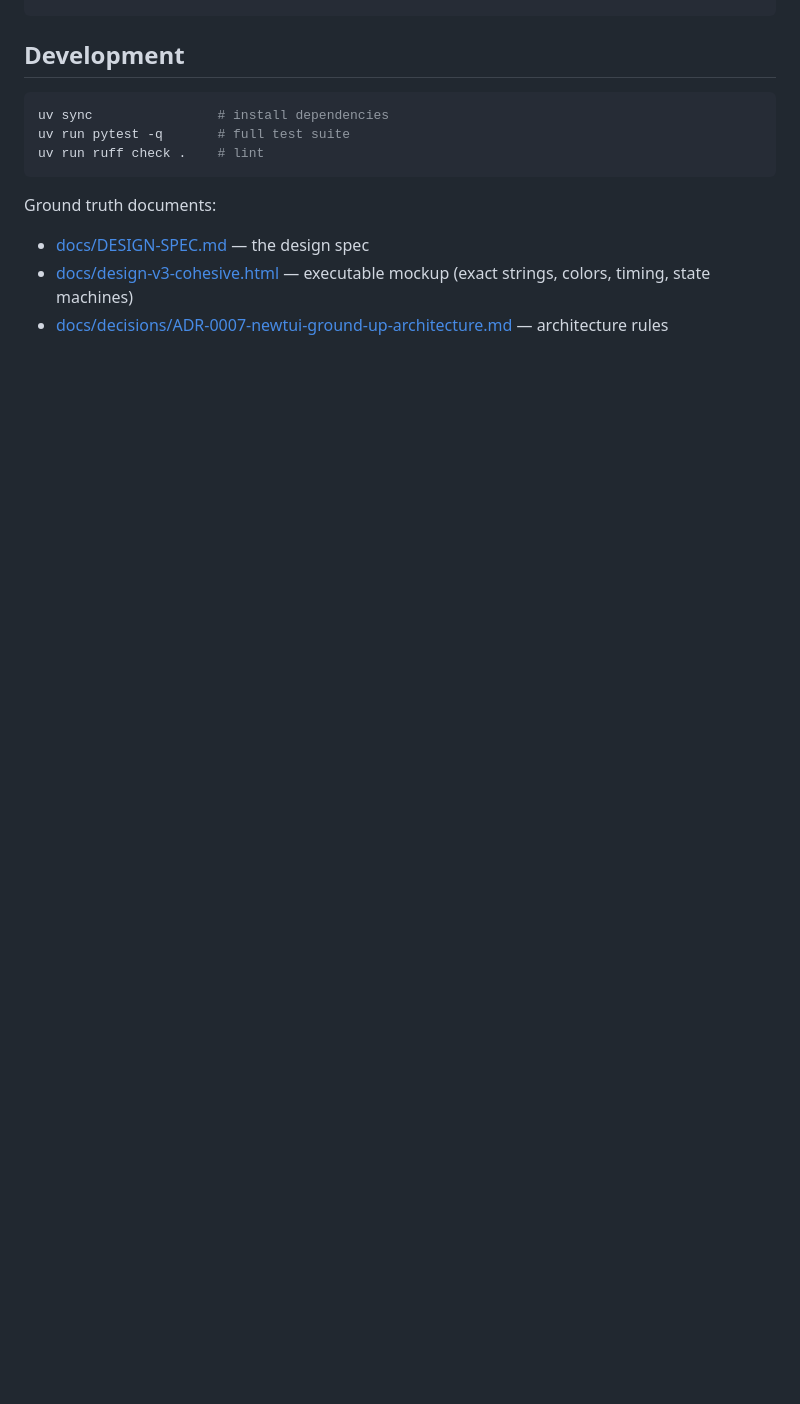
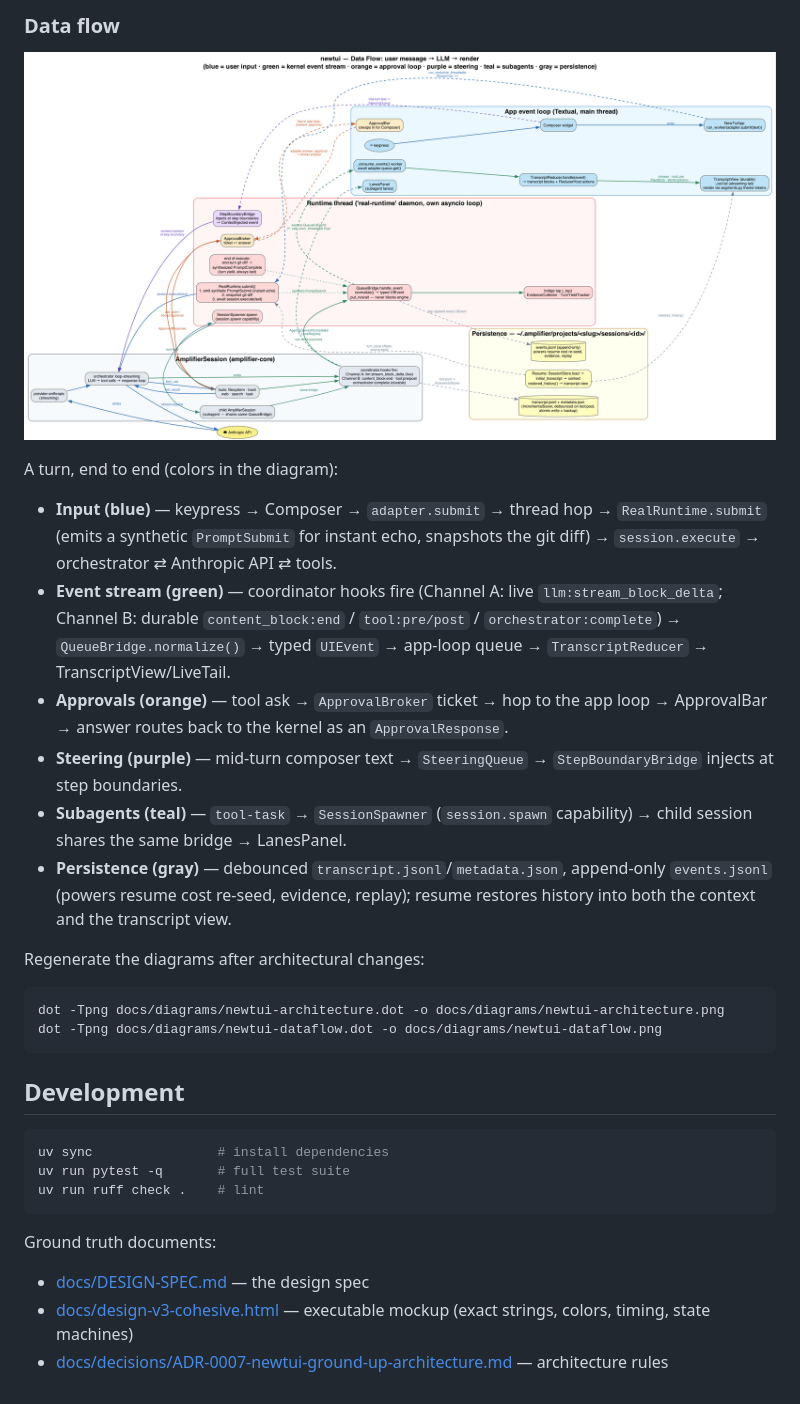
Before and after one commit to michaeljabbour/amplifier-app-newtui, a Markdown page: README.md, the part around the change printed below. GitHub-like rendering; pictures changed too: docs/diagrams/newtui-dataflow.png (added); blank space fills up the shorter version.

````diff
--- a/README.md
+++ b/README.md
@@ -42,3 +56,23 @@ bundle.md                   the repo's amplifier bundle (packaged copy kept byte
+### Data flow
+
+![newtui data flow](docs/diagrams/newtui-dataflow.png)
+
+A turn, end to end (colors in the diagram):
+
+- **Input (blue)** — keypress → Composer → `adapter.submit` → thread hop → `RealRuntime.submit` (emits a synthetic `PromptSubmit` for instant echo, snapshots the git diff) → `session.execute` → orchestrator ⇄ Anthropic API ⇄ tools.
+- **Event stream (green)** — coordinator hooks fire (Channel A: live `llm:stream_block_delta`; Channel B: durable `content_block:end` / `tool:pre/post` / `orchestrator:complete`) → `QueueBridge.normalize()` → typed `UIEvent` → app-loop queue → `TranscriptReducer` → TranscriptView/LiveTail.
+- **Approvals (orange)** — tool ask → `ApprovalBroker` ticket → hop to the app loop → ApprovalBar → answer routes back to the kernel as an `ApprovalResponse`.
+- **Steering (purple)** — mid-turn composer text → `SteeringQueue` → `StepBoundaryBridge` injects at step boundaries.
+- **Subagents (teal)** — `tool-task` → `SessionSpawner` (`session.spawn` capability) → child session shares the same bridge → LanesPanel.
+- **Persistence (gray)** — debounced `transcript.jsonl`/`metadata.json`, append-only `events.jsonl` (powers resume cost re-seed, evidence, replay); resume restores history into both the context and the transcript view.
+
+Regenerate the diagrams after architectural changes:
+
+```sh
+dot -Tpng docs/diagrams/newtui-architecture.dot -o docs/diagrams/newtui-architecture.png
+dot -Tpng docs/diagrams/newtui-dataflow.dot -o docs/diagrams/newtui-dataflow.png
+```
+
 ## Development
 
 ```sh
````
Also changed, not shown: other parts of README.md (+14 -0 lines), docs/diagrams/newtui-architecture.png (added), 2 other files.
